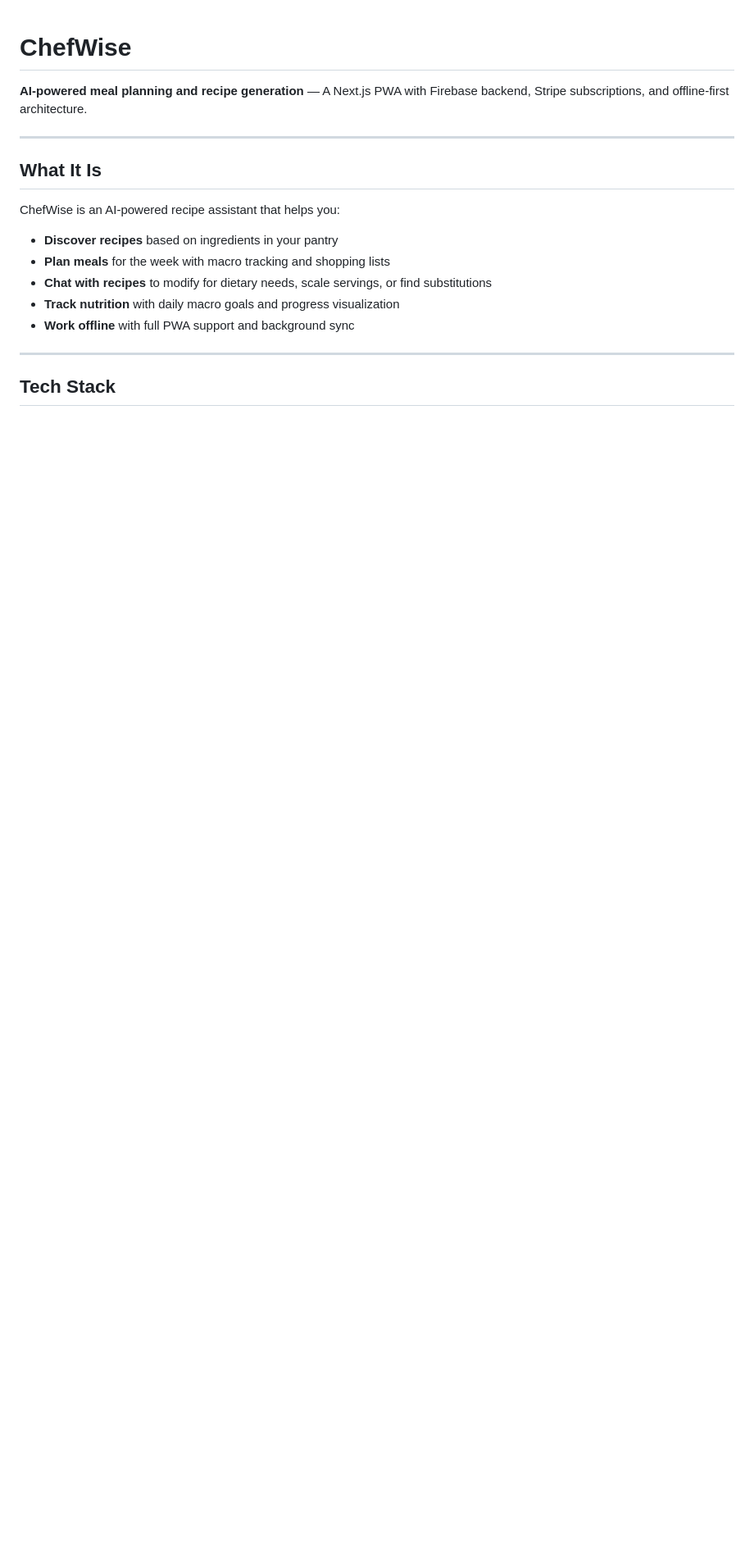
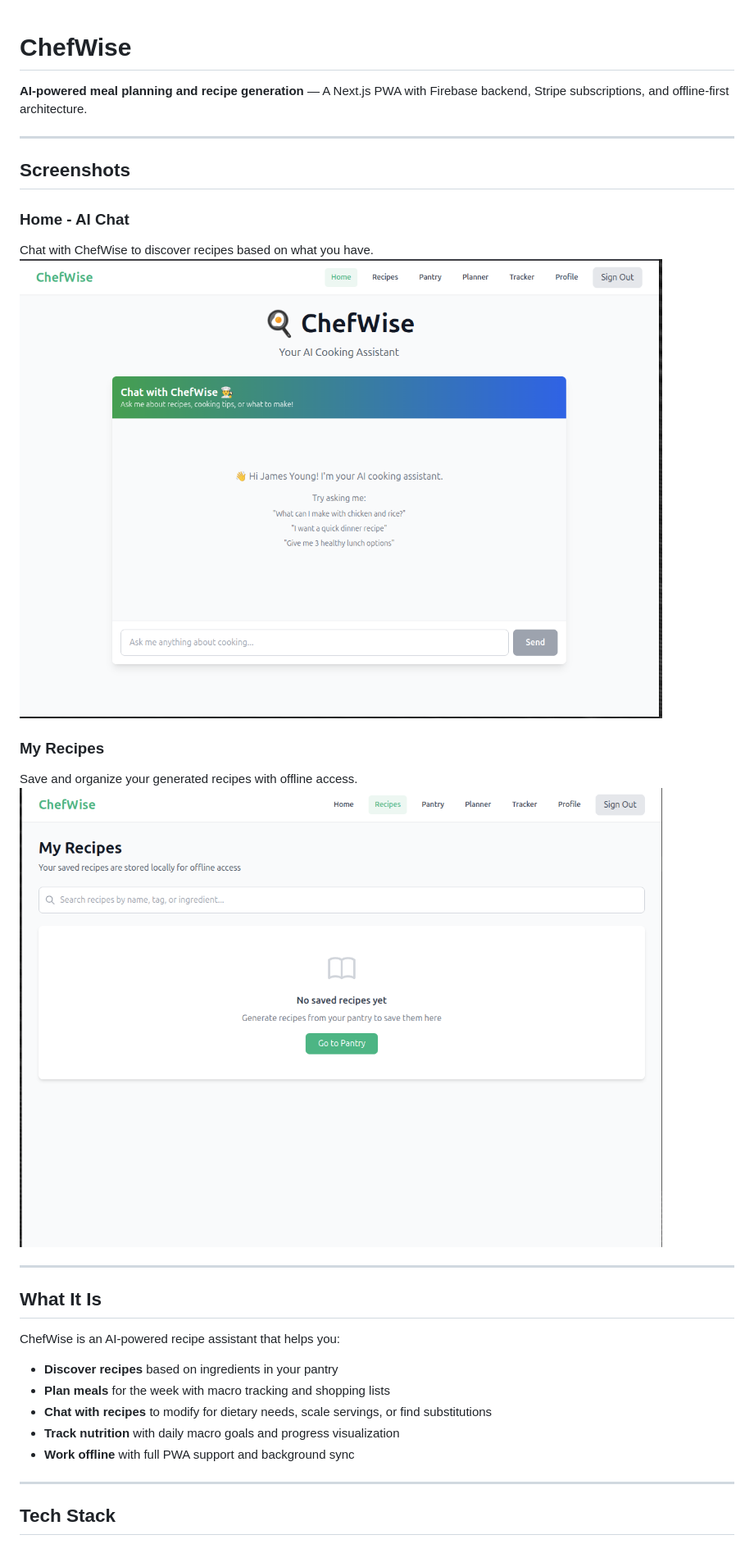
Before and after one commit to AreteDriver/Chefwise, a Markdown page: README.md, the part around the change. Shown at 82% size. Rendered like a GitHub page; pictures changed too: docs/screenshot-home.png (added), docs/screenshot-recipes.png (added); blank space fills up the shorter version.

Commit message:
docs: add app screenshots
- Home page with AI chat interface
- Recipes page with saved recipes

Co-Authored-By: Claude Opus 4.5 <noreply@anthropic.com>

```diff
--- a/README.md
+++ b/README.md
@@ -1,6 +1,18 @@
 # ChefWise
 
 **AI-powered meal planning and recipe generation** — A Next.js PWA with Firebase backend, Stripe subscriptions, and offline-first architecture.
+
+---
+
+## Screenshots
+
+### Home - AI Chat
+Chat with ChefWise to discover recipes based on what you have.
+![Home](docs/screenshot-home.png)
+
+### My Recipes
+Save and organize your generated recipes with offline access.
+![Recipes](docs/screenshot-recipes.png)
 
 ---
 
```
Also changed, not shown: 1 other file.
